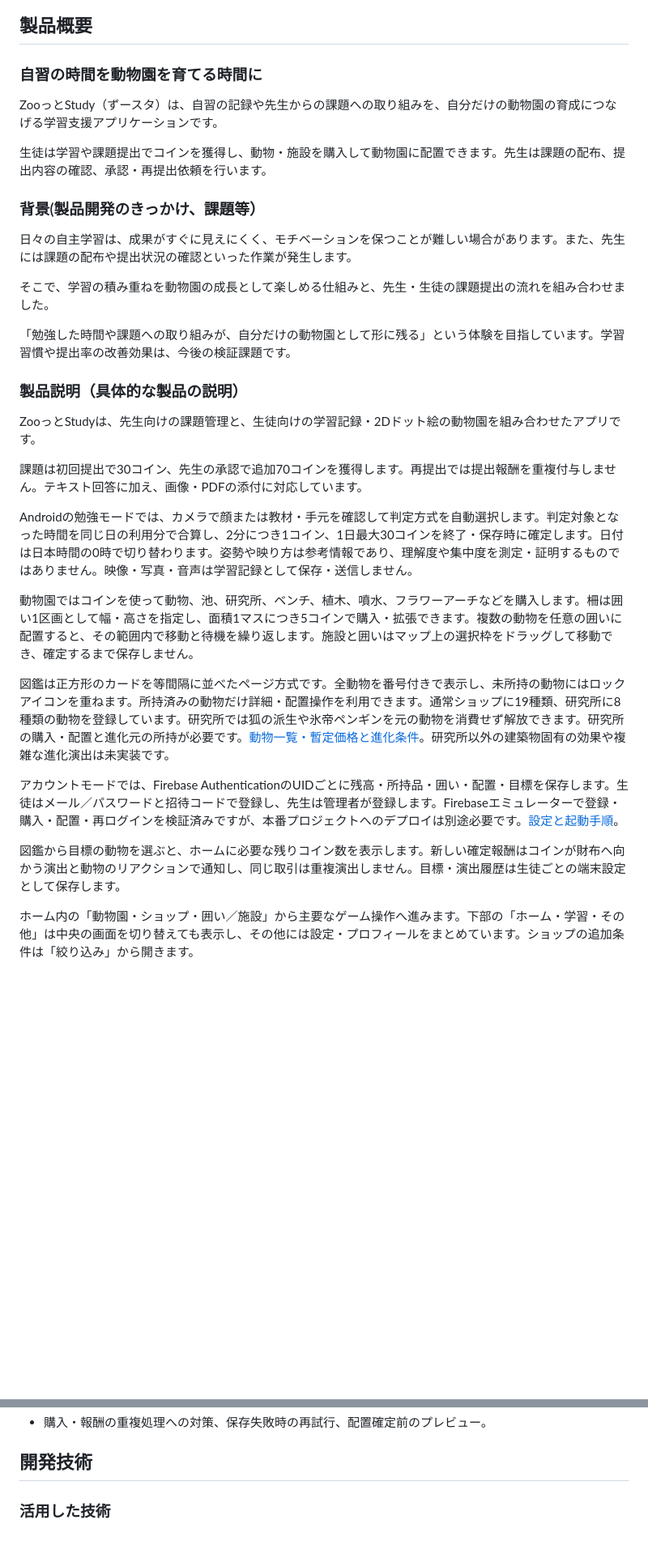
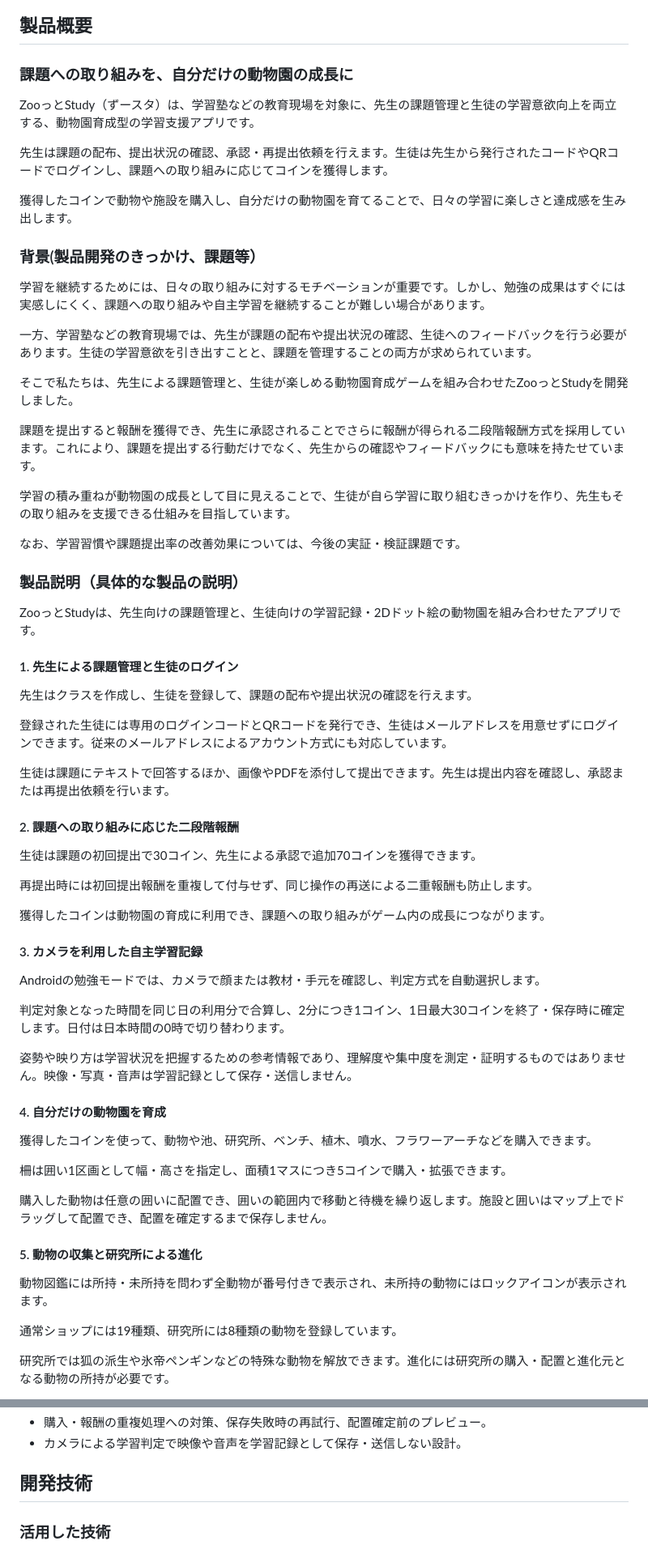
Before and after one commit to jphacks/ng_2621, a Markdown page: README.md, 2 parts joined by grey strips. Shown at 81% size. Rendered like a GitHub page; blank space fills up the shorter version.

```diff
--- a/README.md
+++ b/README.md
@@ -3,31 +3,66 @@
 [![ZooっとStudy 紹介動画](https://jphacks.com/wp-content/uploads/2026/07/IMG_5316.png)](https://www.youtube.com/watch?v=piaNsc6ilBI)
 
 ## 製品概要
-### 自習の時間を動物園を育てる時間に
-ZooっとStudy（ずースタ）は、自習の記録や先生からの課題への取り組みを、自分だけの動物園の育成につなげる学習支援アプリケーションです。
+### 課題への取り組みを、自分だけの動物園の成長に
+ZooっとStudy（ずースタ）は、学習塾などの教育現場を対象に、先生の課題管理と生徒の学習意欲向上を両立する、動物園育成型の学習支援アプリです。
 
-生徒は学習や課題提出でコインを獲得し、動物・施設を購入して動物園に配置できます。先生は課題の配布、提出内容の確認、承認・再提出依頼を行います。
+先生は課題の配布、提出状況の確認、承認・再提出依頼を行えます。生徒は先生から発行されたコードやQRコードでログインし、課題への取り組みに応じてコインを獲得します。
+
+獲得したコインで動物や施設を購入し、自分だけの動物園を育てることで、日々の学習に楽しさと達成感を生み出します。
 
 ### 背景(製品開発のきっかけ、課題等）
-日々の自主学習は、成果がすぐに見えにくく、モチベーションを保つことが難しい場合があります。また、先生には課題の配布や提出状況の確認といった作業が発生します。
+学習を継続するためには、日々の取り組みに対するモチベーションが重要です。しかし、勉強の成果はすぐには実感しにくく、課題への取り組みや自主学習を継続することが難しい場合があります。
 
-そこで、学習の積み重ねを動物園の成長として楽しめる仕組みと、先生・生徒の課題提出の流れを組み合わせました。
+一方、学習塾などの教育現場では、先生が課題の配布や提出状況の確認、生徒へのフィードバックを行う必要があります。生徒の学習意欲を引き出すことと、課題を管理することの両方が求められています。
 
-「勉強した時間や課題への取り組みが、自分だけの動物園として形に残る」という体験を目指しています。学習習慣や提出率の改善効果は、今後の検証課題です。
+そこで私たちは、先生による課題管理と、生徒が楽しめる動物園育成ゲームを組み合わせたZooっとStudyを開発しました。
+
+課題を提出すると報酬を獲得でき、先生に承認されることでさらに報酬が得られる二段階報酬方式を採用しています。これにより、課題を提出する行動だけでなく、先生からの確認やフィードバックにも意味を持たせています。
+
+学習の積み重ねが動物園の成長として目に見えることで、生徒が自ら学習に取り組むきっかけを作り、先生もその取り組みを支援できる仕組みを目指しています。
+
+なお、学習習慣や課題提出率の改善効果については、今後の実証・検証課題です。
 
 ### 製品説明（具体的な製品の説明）
 ZooっとStudyは、先生向けの課題管理と、生徒向けの学習記録・2Dドット絵の動物園を組み合わせたアプリです。
 
-課題は初回提出で30コイン、先生の承認で追加70コインを獲得します。再提出では提出報酬を重複付与しません。テキスト回答に加え、画像・PDFの添付に対応しています。
+#### 1. 先生による課題管理と生徒のログイン
 
-Androidの勉強モードでは、カメラで顔または教材・手元を確認して判定方式を自動選択します。判定対象となった時間を同じ日の利用分で合算し、2分につき1コイン、1日最大30コインを終了・保存時に確定します。日付は日本時間の0時で切り替わります。姿勢や映り方は参考情報であり、理解度や集中度を測定・証明するものではありません。映像・写真・音声は学習記録として保存・送信しません。
+先生はクラスを作成し、生徒を登録して、課題の配布や提出状況の確認を行えます。
 
-動物園ではコインを使って動物、池、研究所、ベンチ、植木、噴水、フラワーアーチなどを購入します。柵は囲い1区画として幅・高さを指定し、面積1マスにつき5コインで購入・拡張できます。複数の動物を任意の囲いに配置すると、その範囲内で移動と待機を繰り返します。施設と囲いはマップ上の選択枠をドラッグして移動でき、確定するまで保存しません。
+登録された生徒には専用のログインコードとQRコードを発行でき、生徒はメールアドレスを用意せずにログインできます。従来のメールアドレスによるアカウント方式にも対応しています。
 
-図鑑は正方形のカードを等間隔に並べたページ方式です。全動物を番号付きで表示し、未所持の動物にはロックアイコンを重ねます。所持済みの動物だけ詳細・配置操作を利用できます。通常ショップに19種類、研究所に8種類の動物を登録しています。研究所では狐の派生や氷帝ペンギンを元の動物を消費せず解放できます。研究所の購入・配置と進化元の所持が必要です。[動物一覧・暫定価格と進化条件](docs/animal_roster.md)。研究所以外の建築物固有の効果や複雑な進化演出は未実装です。
+生徒は課題にテキストで回答するほか、画像やPDFを添付して提出できます。先生は提出内容を確認し、承認または再提出依頼を行います。
 
-アカウントモードでは、Firebase AuthenticationのUIDごとに残高・所持品・囲い・配置・目標を保存します。生徒はメール／パスワードと招待コードで登録し、先生は管理者が登録します。Firebaseエミュレーターで登録・購入・配置・再ログインを検証済みですが、本番プロジェクトへのデプロイは別途必要です。[設定と起動手順](docs/accounts.md)。
+#### 2. 課題への取り組みに応じた二段階報酬
 
-図鑑から目標の動物を選ぶと、ホームに必要な残りコイン数を表示します。新しい確定報酬はコインが財布へ向かう演出と動物のリアクションで通知し、同じ取引は重複演出しません。目標・演出履歴は生徒ごとの端末設定として保存します。
+生徒は課題の初回提出で30コイン、先生による承認で追加70コインを獲得できます。
 
-ホーム内の「動物園・ショップ・囲い／施設」から主要なゲーム操作へ進みます。下部の「ホーム・学習・その他」は中央の画面を切り替えても表示し、その他には設定・プロフィールをまとめています。ショップの追加条件は「絞り込み」から開きます。
+再提出時には初回提出報酬を重複して付与せず、同じ操作の再送による二重報酬も防止します。
+
+獲得したコインは動物園の育成に利用でき、課題への取り組みがゲーム内の成長につながります。
+
+#### 3. カメラを利用した自主学習記録
+
+Androidの勉強モードでは、カメラで顔または教材・手元を確認し、判定方式を自動選択します。
+
+判定対象となった時間を同じ日の利用分で合算し、2分につき1コイン、1日最大30コインを終了・保存時に確定します。日付は日本時間の0時で切り替わります。
+
+姿勢や映り方は学習状況を把握するための参考情報であり、理解度や集中度を測定・証明するものではありません。映像・写真・音声は学習記録として保存・送信しません。
+
+#### 4. 自分だけの動物園を育成
+
+獲得したコインを使って、動物や池、研究所、ベンチ、植木、噴水、フラワーアーチなどを購入できます。
+
+柵は囲い1区画として幅・高さを指定し、面積1マスにつき5コインで購入・拡張できます。
+
+購入した動物は任意の囲いに配置でき、囲いの範囲内で移動と待機を繰り返します。施設と囲いはマップ上でドラッグして配置でき、配置を確定するまで保存しません。
+
+#### 5. 動物の収集と研究所による進化
+
+動物図鑑には所持・未所持を問わず全動物が番号付きで表示され、未所持の動物にはロックアイコンが表示されます。
+
+通常ショップには19種類、研究所には8種類の動物を登録しています。
+
+研究所では狐の派生や氷帝ペンギンなどの特殊な動物を解放できます。進化には研究所の購入・配置と進化元となる動物の所持が必要です。
+
@@ -68,4 +141,5 @@ UIと動物園には提供されたドット絵素材を使用し、拡大時も
 * 購入・報酬の重複処理への対策、保存失敗時の再試行、配置確定前のプレビュー。
+* カメラによる学習判定で映像や音声を学習記録として保存・送信しない設計。
 
 ## 開発技術
 ### 活用した技術
```
Also changed, not shown: other parts of README.md (+51 -13 lines).
